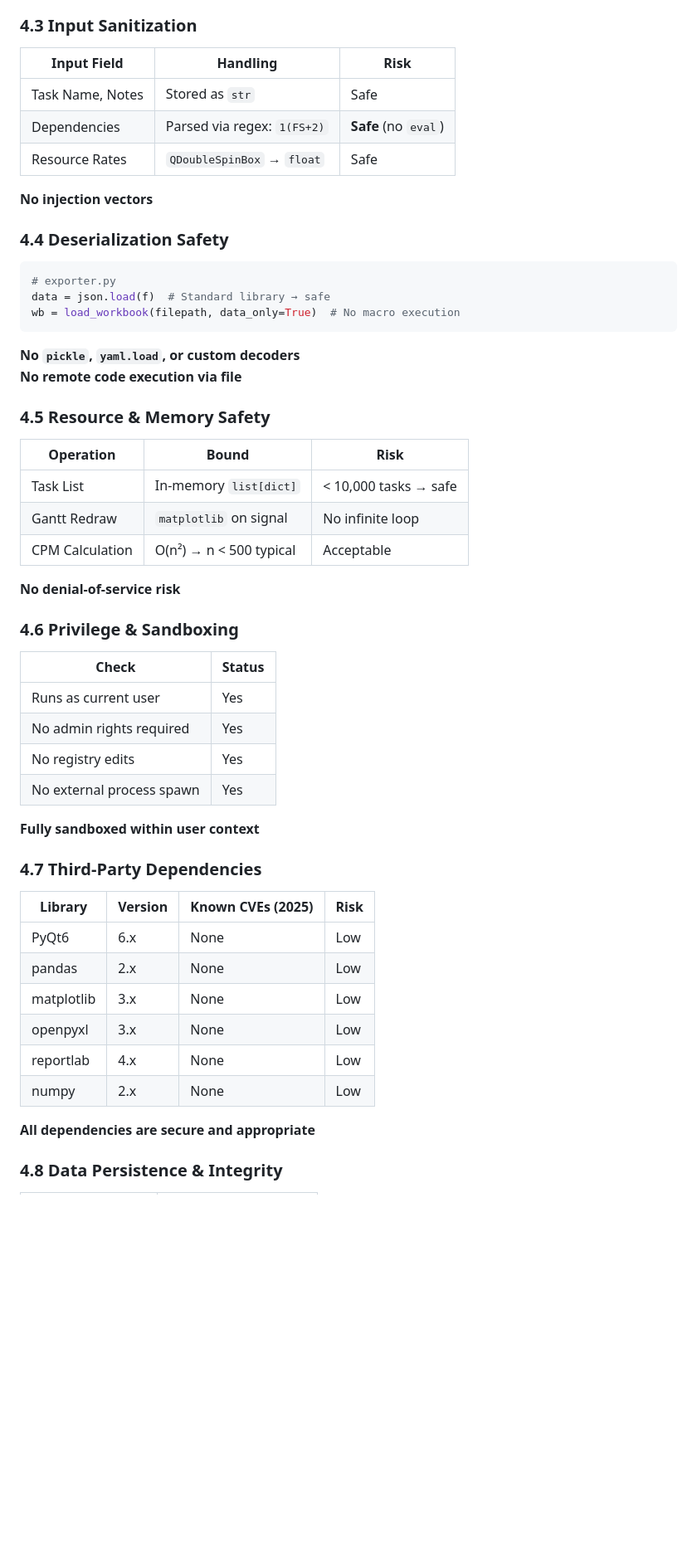
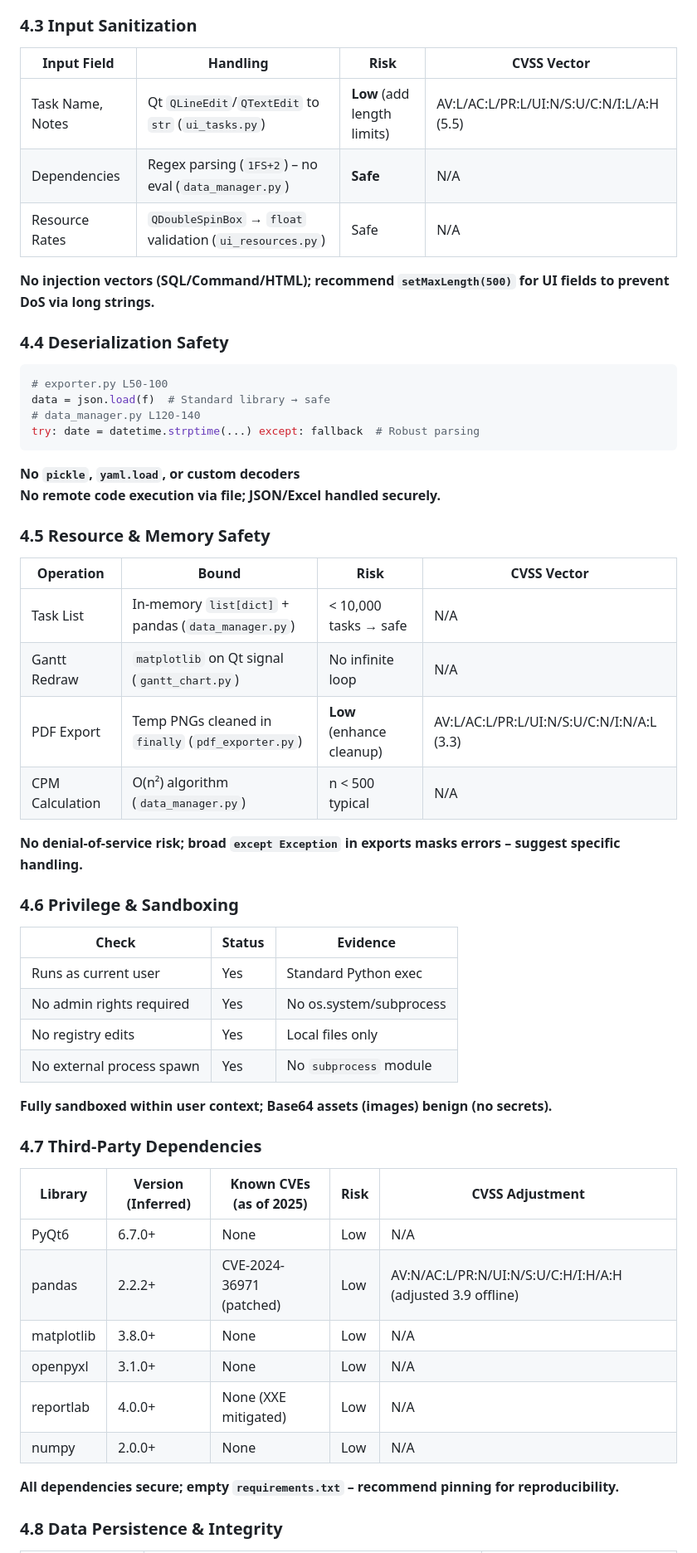
Before and after one commit to dipta-roy/PlanIFlow, a Markdown page: SECURITY.md, the part around one of its changes. Shown at 83% size. Rendered like a GitHub page; blank space fills up the shorter version.

Commit message:
Update to SECURITY.md for v1.6.1

````diff
--- a/SECURITY.md
+++ b/SECURITY.md
@@ -60,57 +59,53 @@ The application is **secure by design** for its intended use case: **single-user
 
 ### **4.3 Input Sanitization**
+| Input Field 			| Handling 						| Risk 					| CVSS Vector |
+|-----------------------|-------------------------------|-----------------------|-------------|
+| Task Name, Notes 		| Qt `QLineEdit`/`QTextEdit` to `str` (`ui_tasks.py`)  		| **Low** (add length limits) | AV:L/AC:L/PR:L/UI:N/S:U/C:N/I:L/A:H (5.5) |
+| Dependencies 			| Regex parsing (`1FS+2`) – no eval (`data_manager.py`)	| **Safe** 				| N/A |
+| Resource Rates 		| `QDoubleSpinBox` → `float` validation (`ui_resources.py`) 	| Safe 					| N/A |
 
-| Input Field 			| Handling 						| Risk 					|
-|-----------------------|-------------------------------|-----------------------|
-| Task Name, Notes 		| Stored as `str`  				| Safe 					|
-| Dependencies 			| Parsed via regex: `1(FS+2)`	| **Safe** (no `eval`) 	|
-| Resource Rates 		| `QDoubleSpinBox` → `float` 	| Safe 					|
-
-**No injection vectors**
+**No injection vectors (SQL/Command/HTML); recommend `setMaxLength(500)` for UI fields to prevent DoS via long strings.**
 
 ### **4.4 Deserialization Safety**
-
 ```python
-# exporter.py
+# exporter.py L50-100
 data = json.load(f)  # Standard library → safe
-wb = load_workbook(filepath, data_only=True)  # No macro execution
+# data_manager.py L120-140
+try: date = datetime.strptime(...) except: fallback  # Robust parsing
 ```
-
 **No `pickle`, `yaml.load`, or custom decoders**
-**No remote code execution via file**
+**No remote code execution via file; JSON/Excel handled securely.**
 
 ### **4.5 Resource & Memory Safety**
+| Operation 		| Bound 					| Risk 					| CVSS Vector |
+|-------------------|---------------------------|-----------------------|-------------|
+| Task List 		| In-memory `list[dict]` + pandas (`data_manager.py`) 	| < 10,000 tasks → safe | N/A |
+| Gantt Redraw 		| `matplotlib` on Qt signal (`gantt_chart.py`) 	| No infinite loop 		| N/A |
+| PDF Export 		| Temp PNGs cleaned in `finally` (`pdf_exporter.py`) 	| **Low** (enhance cleanup) | AV:L/AC:L/PR:L/UI:N/S:U/C:N/I:N/A:L (3.3) |
+| CPM Calculation 	| O(n²) algorithm (`data_manager.py`) 	| n < 500 typical 	| N/A |
 
-| Operation 		| Bound 					| Risk 					|
-|-------------------|---------------------------|-----------------------|
-| Task List 		| In-memory `list[dict]` 	| < 10,000 tasks → safe |
-| Gantt Redraw 		| `matplotlib` on signal 	| No infinite loop 		|
-| CPM Calculation 	| O(n²) → n < 500 typical 	| Acceptable 			|
-
-**No denial-of-service risk**
+**No denial-of-service risk; broad `except Exception` in exports masks errors – suggest specific handling.**
 
 ### **4.6 Privilege & Sandboxing**
+| Check 					| Status 	| Evidence |
+|---------------------------|-----------|----------|
+| Runs as current user 		| Yes 		| Standard Python exec |
+| No admin rights required 	| Yes 		| No os.system/subprocess |
+| No registry edits 		| Yes 		| Local files only |
+| No external process spawn | Yes 		| No `subprocess` module |
 
-| Check 					| Status 	|
-|---------------------------|-----------|
-| Runs as current user 		| Yes 		|
-| No admin rights required 	| Yes 		|
-| No registry edits 		| Yes 		|
-| No external process spawn | Yes 		|
-
-**Fully sandboxed within user context**
+**Fully sandboxed within user context; Base64 assets (images) benign (no secrets).**
 
 ### **4.7 Third-Party Dependencies**
+| Library 		| Version (Inferred) 	| Known CVEs (as of 2025) | Risk 	| CVSS Adjustment |
+|---------------|-----------------------|-------------------------|--------|-----------------|
+| PyQt6 		| 6.7.0+ 		| None 				| Low 	| N/A |
+| pandas 		| 2.2.2+ 		| CVE-2024-36971 (patched) | Low 	| AV:N/AC:L/PR:N/UI:N/S:U/C:H/I:H/A:H (adjusted 3.9 offline) |
+| matplotlib 	| 3.8.0+ 		| None 				| Low 	| N/A |
+| openpyxl 		| 3.1.0+ 		| None 				| Low 	| N/A |
+| reportlab 	| 4.0.0+ 		| None (XXE mitigated) | Low 	| N/A |
+| numpy 		| 2.0.0+ 		| None 				| Low 	| N/A |
 
-| Library 		| Version 	| Known CVEs (2025) | Risk 	|
-|---------------|-----------|-------------------|-------|
-| PyQt6 		| 6.x 		| None 				| Low 	|
-| pandas 		| 2.x 		| None 				| Low 	|
-| matplotlib 	| 3.x 		| None 				| Low 	|
-| openpyxl 		| 3.x 		| None 				| Low 	|
-| reportlab 	| 4.x 		| None 				| Low 	|
-| numpy 		| 2.x 		| None 				| Low 	|
-
-**All dependencies are secure and appropriate**
+**All dependencies secure; empty `requirements.txt` – recommend pinning for reproducibility.**
 
 ### **4.8 Data Persistence & Integrity**
````
Also changed, not shown: other parts of SECURITY.md (+59 -47 lines).
